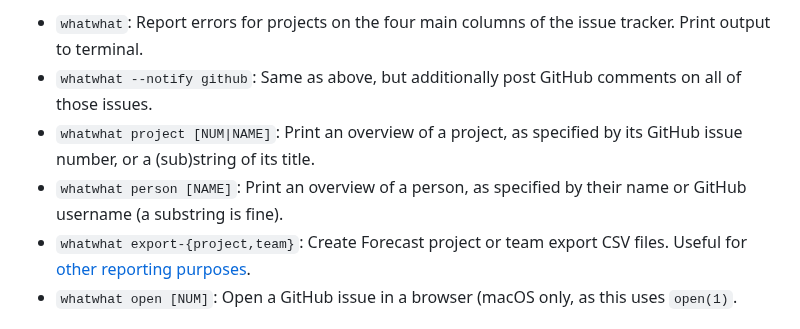
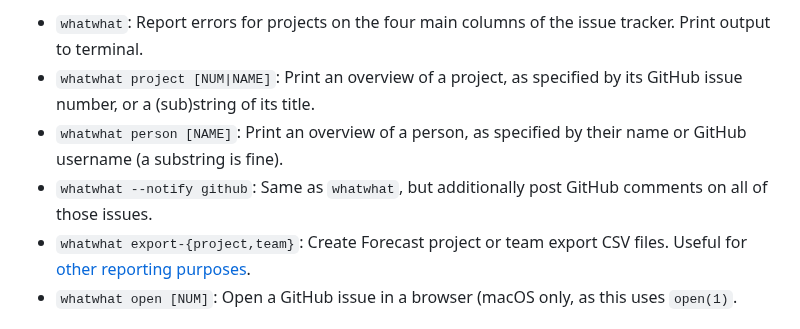
Before and after one commit to alan-turing-institute/whatwhat, a Markdown page: README.md, the part around the change. Drawn GitHub-style.

Commit message:
Update README.md with changed order of basic instructions

```diff
--- a/README.md
+++ b/README.md
@@ -26,9 +26,9 @@ These tokens can be found here:
 For extensive usage options, do `whatwhat --help`, or `whatwhat <COMMAND> --help` for the subcommands.
 
  - `whatwhat`: Report errors for projects on the four main columns of the issue tracker. Print output to terminal.
- - `whatwhat --notify github`: Same as above, but additionally post GitHub comments on all of those issues.
  - `whatwhat project [NUM|NAME]`: Print an overview of a project, as specified by its GitHub issue number, or a (sub)string of its title.
  - `whatwhat person [NAME]`: Print an overview of a person, as specified by their name or GitHub username (a substring is fine).
+ - `whatwhat --notify github`: Same as `whatwhat`, but additionally post GitHub comments on all of those issues.
  - `whatwhat export-{project,team}`: Create Forecast project or team export CSV files. Useful for [other reporting purposes](https://github.com/alan-turing-institute/Hut23/issues/1354).
  - `whatwhat open [NUM]`: Open a GitHub issue in a browser (macOS only, as this uses `open(1)`.
 
```
